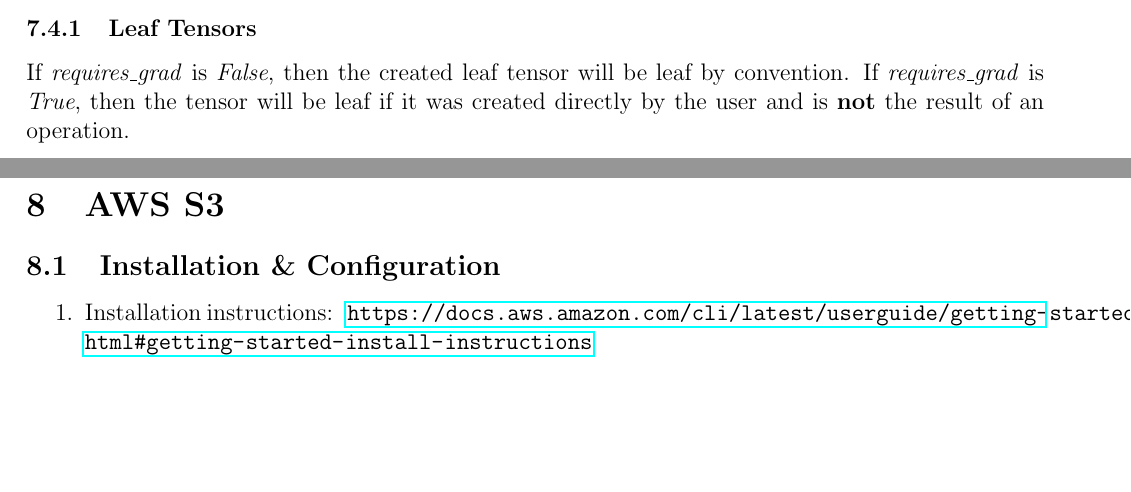
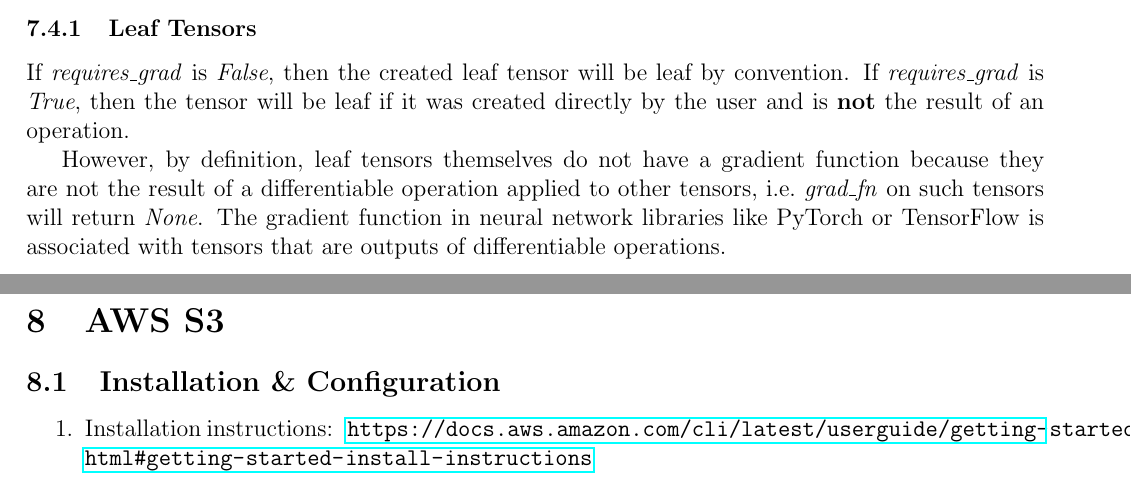
Before and after one commit to ImahnShekhzadeh/infra, a LaTeX document (infra.tex): two parts of pages 17 and 18 of 39, joined at a grey line, cut so that both start at the same text, the shorter picture padded with empty space. Compiled offline with pdfLaTeX.

Commit message:
add note about 'grad_fn' on leaf-tensor variables

```diff
--- a/infra.tex
+++ b/infra.tex
@@ -850,6 +850,8 @@
 		\subsubsection{Leaf Tensors}
 
 			If \textit{requires\_grad} is \textit{False}, then the created leaf tensor will be leaf by convention. If \textit{requires\_grad} is \textit{True}, then the tensor will be leaf if it was created directly by the user and is \textbf{not} the result of an operation.
+
+			However, by definition, leaf tensors themselves do not have a gradient function because they are not the result of a differentiable operation applied to other tensors, i.e.~\textit{grad\_fn} on such tensors will return \textit{None}. The gradient function in neural network libraries like PyTorch or TensorFlow is associated with tensors that are outputs of differentiable operations.
 	\newpage
 
 	\section{AWS S3}
```
Also changed, not shown: infra.pdf.
